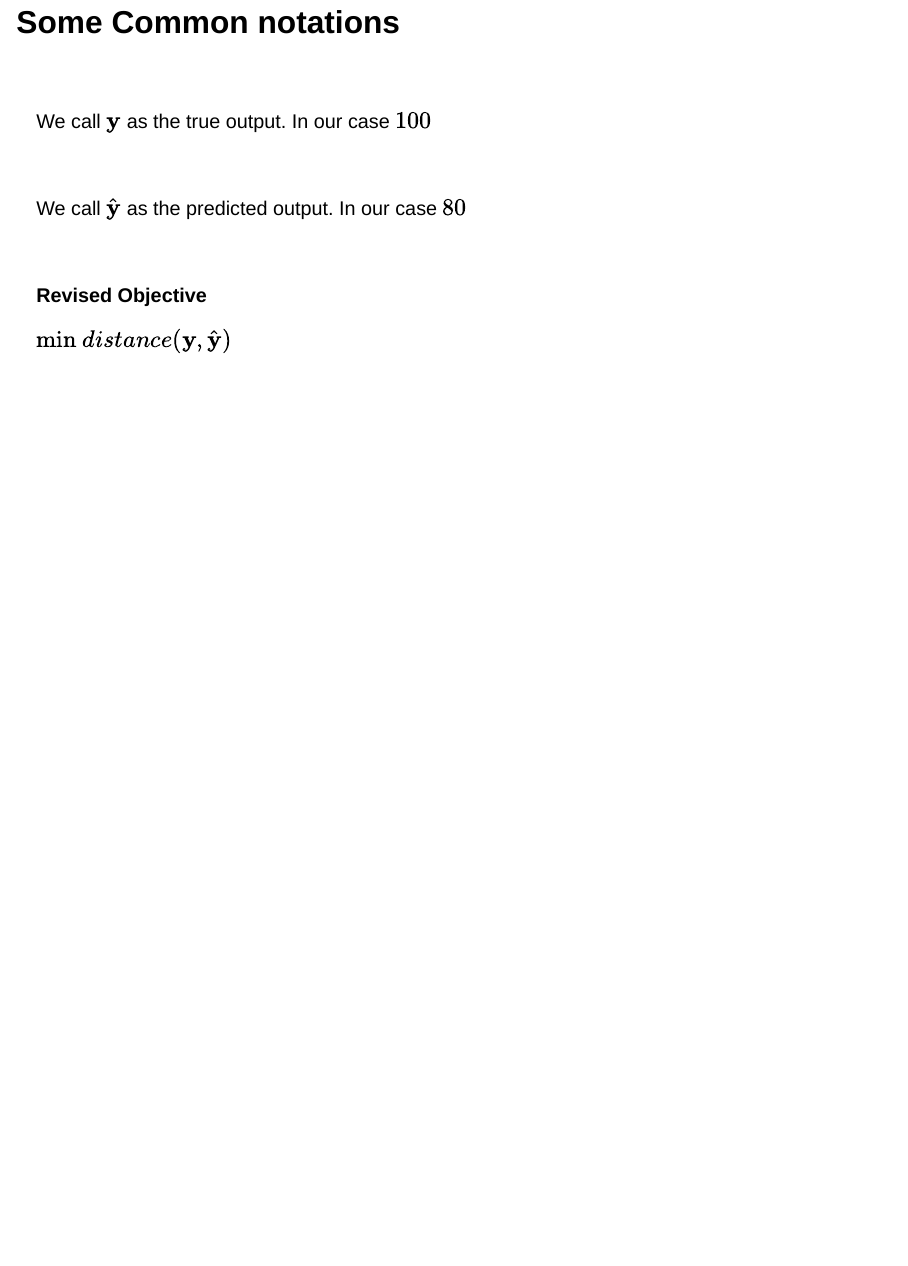
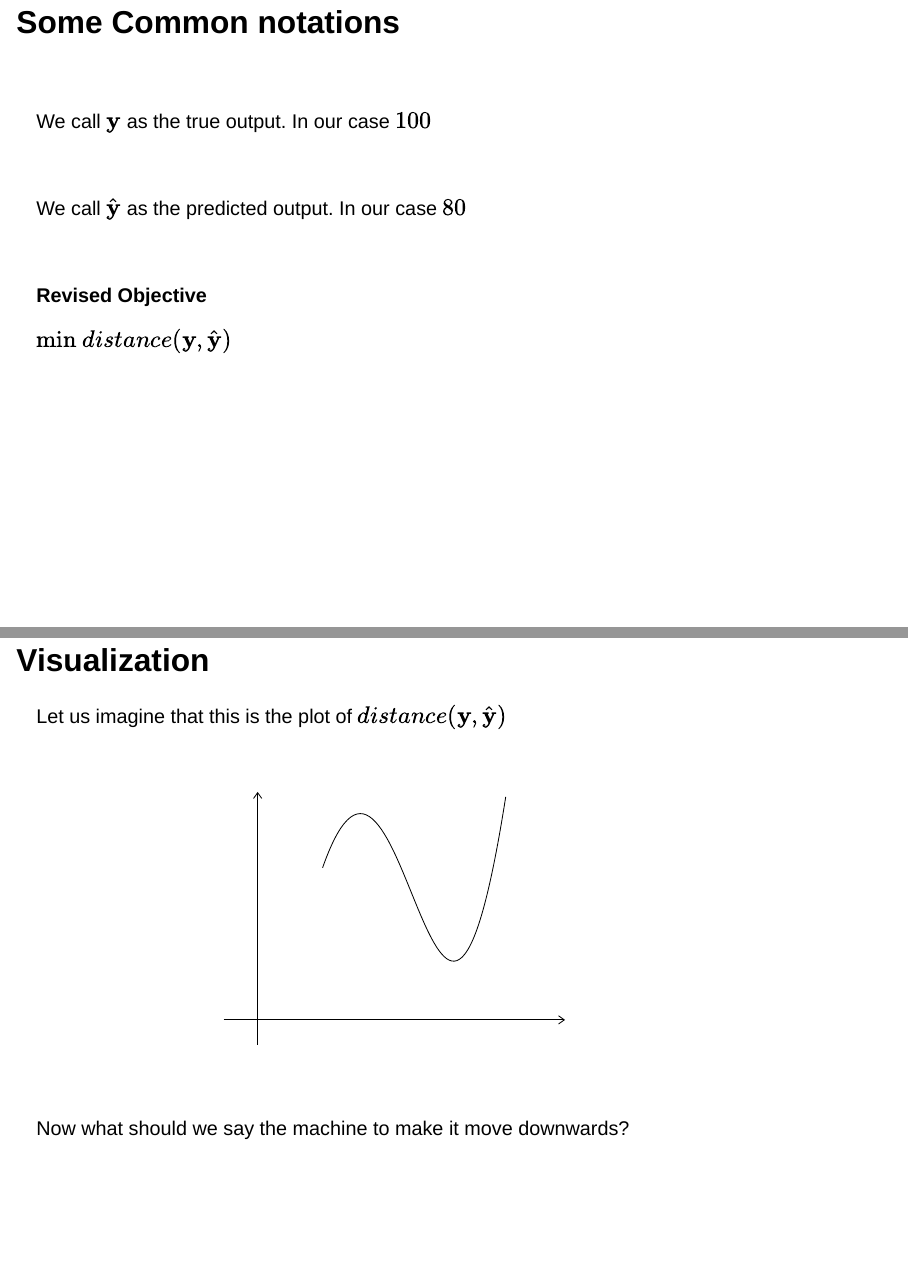
Before and after one commit to Saranath07/TalksAndWorkshop, a Quarto document (saranathSlides.qmd): page 13 of 13 before the commit and pages 13 and 15 of 15 after it, the two joined at a grey line. Rendered offline with R 4.5, knitr and Pandoc in place of Quarto, with nearby package versions; drawn as Slidy slides in place of the format the file asks for.

Commit message:
Some changes

```diff
--- a/saranathSlides.qmd
+++ b/saranathSlides.qmd
@@ -170,3 +170,63 @@
 :::{.fragment fragment-index=4 .absolute left=200px}
 $\text{min} \ distance(\textbf{y}, \hat{\textbf{y}})$
 :::
+
+---
+## Visualization {auto-animate=true}
+
+
+
+:::{.fragment fragment-index=1}
+Let us imagine that this is the plot of $distance(\textbf{y}, \hat{\textbf{y}})$
+:::
+
+:::{.fragment fragment-index=2}
+
+<svg xmlns="http://www.w3.org/2000/svg" xmlns:xlink="http://www.w3.org/1999/xlink" x="0" y="0" width="922" height="414" style="
+        width:922px;
+        height:414px;
+        background: #FFF;
+        fill: none;
+">
+        <svg xmlns="http://www.w3.org/2000/svg"/>
+
+        <svg xmlns="http://www.w3.org/2000/svg" class="role-diagram-draw-area"><g class="shapes-region" style="stroke: black; fill: none;"><g class="composite-shape axis2d" style="stroke-width: 1; stroke: rgb(0, 0, 0);"><path class="real" d=" M251,326.9 L664,326.9 M292.3,51.5 L292.3,357.5"/><path d=" M657,321.9 L664,326.9 L657,331.9"/><path d=" M287.3,58.5 L292.3,51.5 L297.3,58.5"/></g><g class="arrow-line"><path class="connection real" stroke-dasharray="" d="  M371,142.5 C468,-133.5 510,583.5 593,56.5" style="stroke: rgb(0, 0, 0); stroke-width: 1; fill: none; fill-opacity: 1;"/></g><g class="composite-shape"><path class="real" d=" M86,436.5 C86,431.81 89.81,428 94.5,428 C99.19,428 103,431.81 103,436.5 C103,441.19 99.19,445 94.5,445 C89.81,445 86,441.19 86,436.5 Z" style="stroke-width: 1; stroke: rgb(0, 0, 0); fill: rgb(65, 117, 5); fill-opacity: 1;"/></g><g/></g><g/><g/><g/></svg>
+        <svg xmlns="http://www.w3.org/2000/svg" xmlns:xlink="http://www.w3.org/1999/xlink" width="920" height="412" style="width:920px;height:412px;font-family:LatinModern-Math, LatinModern, Asana-Math, Asana;background:#FFF;"></svg>
+</svg>
+
+
+:::
+
+:::{.absolute width=100px height=100px left=200px bottom=25px}
+<svg height="100" width="100" xmlns="http://www.w3.org/2000/svg">
+  <circle r="20" cx="50" cy="50" fill="green" />
+</svg>
+
+:::
+
+## Visualization {auto-animate=true}
+
+
+
+:::{}
+Let us imagine that this is the plot of $distance(\textbf{y}, \hat{\textbf{y}})$
+:::
+
+:::{}
+<svg xmlns="http://www.w3.org/2000/svg" xmlns:xlink="http://www.w3.org/1999/xlink" x="0" y="0" width="922" height="414" style="
+        width:922px;
+        height:414px;
+        background: #FFF;
+        fill: none;
+">
+        <svg xmlns="http://www.w3.org/2000/svg"/>
+
+        <svg xmlns="http://www.w3.org/2000/svg" class="role-diagram-draw-area"><g class="shapes-region" style="stroke: black; fill: none;"><g class="composite-shape axis2d" style="stroke-width: 1; stroke: rgb(0, 0, 0);"><path class="real" d=" M251,326.9 L664,326.9 M292.3,51.5 L292.3,357.5"/><path d=" M657,321.9 L664,326.9 L657,331.9"/><path d=" M287.3,58.5 L292.3,51.5 L297.3,58.5"/></g><g class="arrow-line"><path class="connection real" stroke-dasharray="" d="  M371,142.5 C468,-133.5 510,583.5 593,56.5" style="stroke: rgb(0, 0, 0); stroke-width: 1; fill: none; fill-opacity: 1;"/></g><g class="composite-shape"><path class="real" d=" M86,436.5 C86,431.81 89.81,428 94.5,428 C99.19,428 103,431.81 103,436.5 C103,441.19 99.19,445 94.5,445 C89.81,445 86,441.19 86,436.5 Z" style="stroke-width: 1; stroke: rgb(0, 0, 0); fill: rgb(65, 117, 5); fill-opacity: 1;"/></g><g/></g><g/><g/><g/></svg>
+        <svg xmlns="http://www.w3.org/2000/svg" xmlns:xlink="http://www.w3.org/1999/xlink" width="920" height="412" style="width:920px;height:412px;font-family:LatinModern-Math, LatinModern, Asana-Math, Asana;background:#FFF;"></svg>
+</svg>
+
+:::
+
+:::{.fragment fragment-index=1 .absolute bottom=10px}
+Now what should we say the machine to make it move downwards?
+:::
```
Also changed, not shown: prepareVideo.py (added, +13 -0 lines), image1.svg (added), image2.svg (added), saranathSlides-speaker.html, saranathSlides.html, 2 other files.
